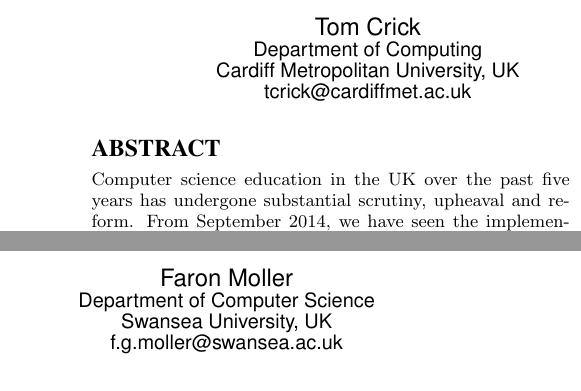
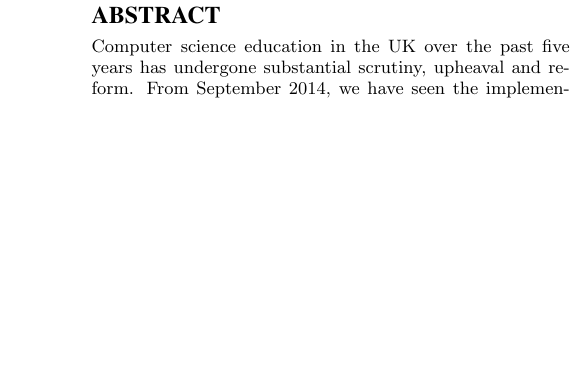
Before and after one commit to tomcrick/WiPSCE2015, a LaTeX paper (wipsce2015.tex): two parts of the columns of page 1 of 10 before the commit and part of one column of page 1 of 10 after it, the two joined at a grey line, cut at the place of the change, the shorter picture padded with empty space. Compiled offline with pdfLaTeX.

Commit message:
more changes

```diff
--- a/wipsce2015.tex
+++ b/wipsce2015.tex
@@ -27,21 +27,24 @@
 %\title{Technocamps: A Decade of Supporting\\Computer Science Education in Wales}
 % This title is so good I want to reserve it for TOCE/SIGCSE
 
-\numberofauthors{2}
-\author{
-% 1st. author
-\alignauthor
-Tom Crick\\
-\affaddr{Department of Computing}\\
-\affaddr{Cardiff Metropolitan University, UK}\\
-\affaddr{tcrick@cardiffmet.ac.uk}
-% 2nd. author
-\alignauthor
-Faron Moller\\
-\affaddr{Department of Computer Science}\\
-\affaddr{Swansea University, UK}\\
-\affaddr{f.g.moller@swansea.ac.uk}\\
-}
+%%
+\numberofauthors{1}
+\author{ \\ \\ \\ }
+%%  \numberofauthors{2}
+%%  \author{
+%%  % 1st. author
+%%  \alignauthor
+%%  Tom Crick\\
+%%  \affaddr{Department of Computing}\\
+%%  \affaddr{Cardiff Metropolitan University, UK}\\
+%%  \affaddr{tcrick@cardiffmet.ac.uk}
+%%  % 2nd. author
+%%  \alignauthor
+%%  Faron Moller\\
+%%  \affaddr{Department of Computer Science}\\
+%%  \affaddr{Swansea University, UK}\\
+%%  \affaddr{f.g.moller@swansea.ac.uk}\\
+%%  }
 
 \maketitle
 
```
